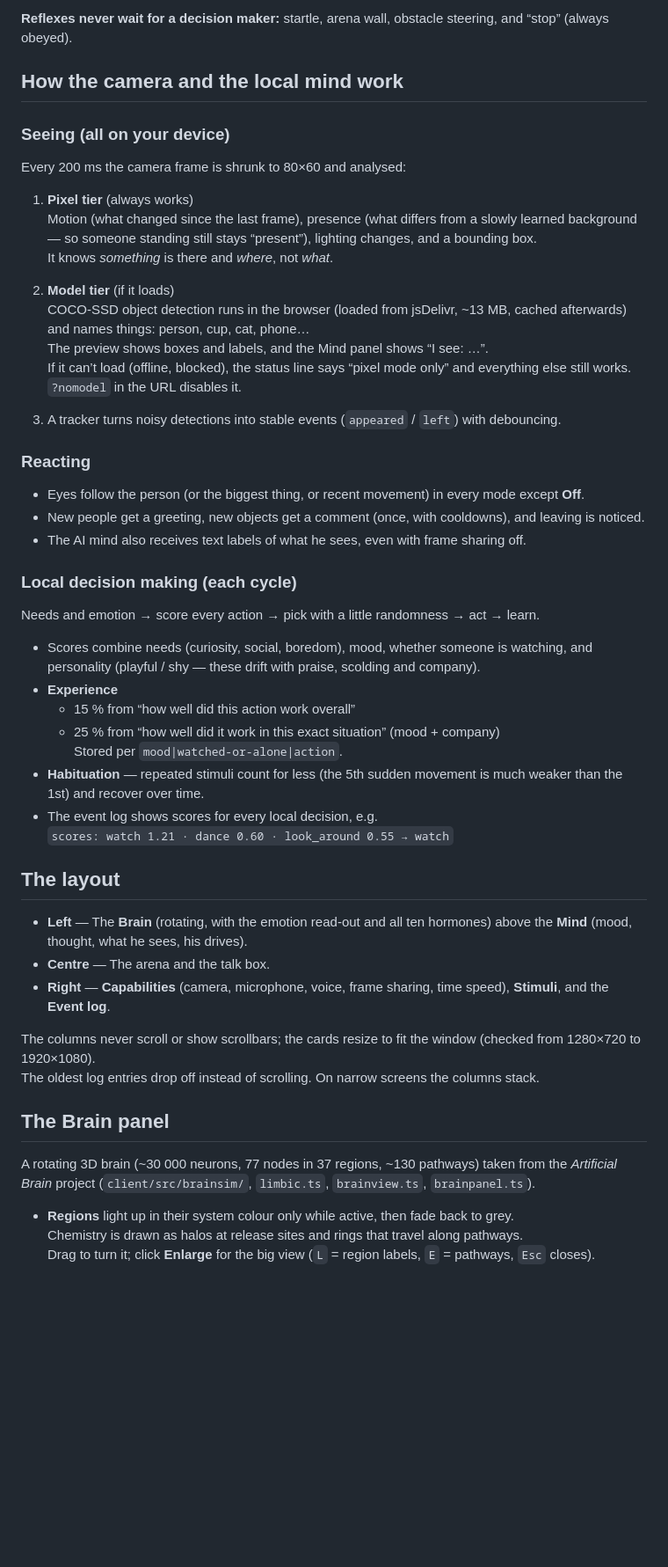
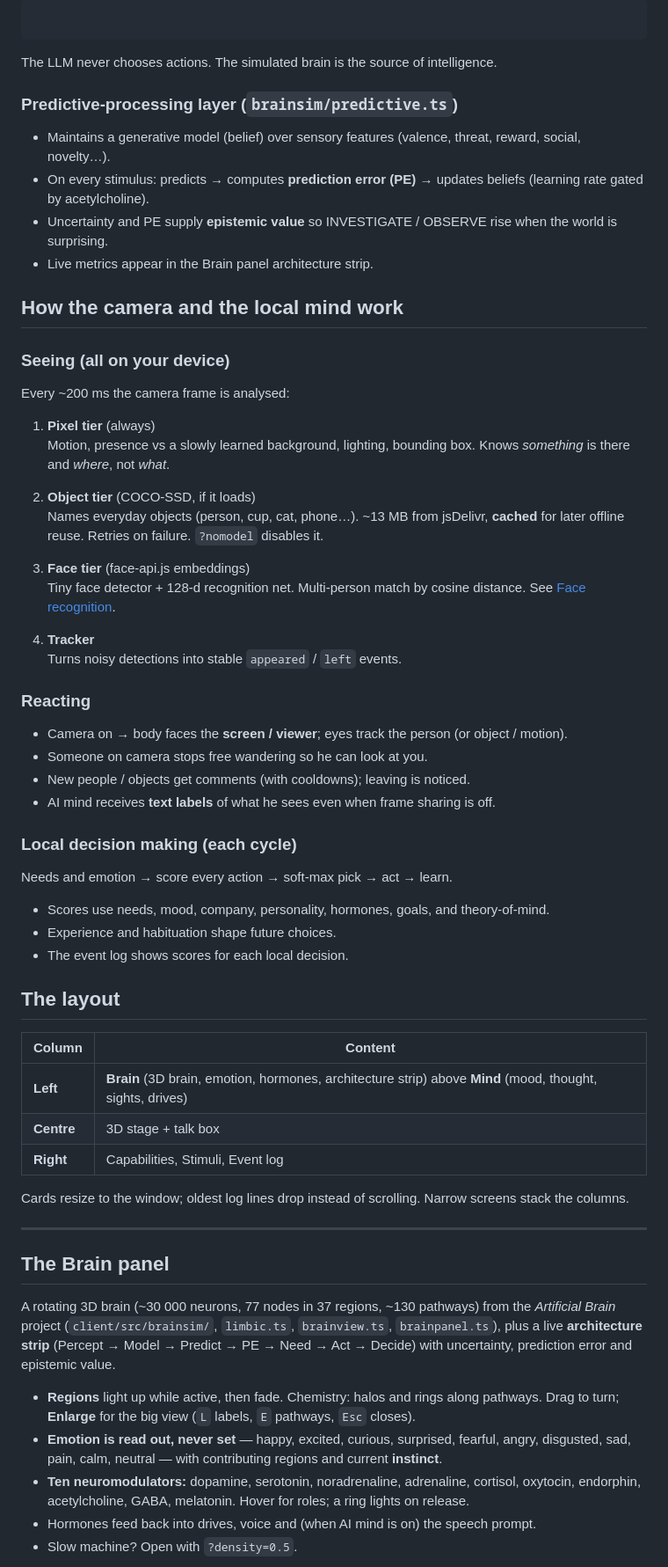
Before and after one commit to vision-stackio/consciousness, a Markdown page: README.md, the part around one of its changes. Shown at 88% size. GitHub-like rendering; blank space fills up the shorter version.

````diff
--- a/README.md
+++ b/README.md
@@ -70,5 +82,16 @@ Add one key (Anthropic, OpenRouter, OpenAI) or run a local model through Ollama
 
-**Reflexes never wait for a decision maker:** startle, arena wall, obstacle steering, and “stop” (always obeyed).
+```
+
+```
+
+The LLM never chooses actions. The simulated brain is the source of intelligence.
+
+### Predictive-processing layer (`brainsim/predictive.ts`)
+
+- Maintains a generative model (belief) over sensory features (valence, threat, reward, social, novelty…).
+- On every stimulus: predicts → computes **prediction error (PE)** → updates beliefs (learning rate gated by acetylcholine).
+- Uncertainty and PE supply **epistemic value** so INVESTIGATE / OBSERVE rise when the world is surprising.
+- Live metrics appear in the Brain panel architecture strip.
 
 
 
@@ -76,55 +99,56 @@ Add one key (Anthropic, OpenRouter, OpenAI) or run a local model through Ollama
 
 ### Seeing (all on your device)
 
-Every 200 ms the camera frame is shrunk to 80×60 and analysed:
+Every ~200 ms the camera frame is analysed:
 
-1. **Pixel tier** (always works)
-   Motion (what changed since the last frame), presence (what differs from a slowly learned background — so someone standing still stays “present”), lighting changes, and a bounding box.
-   It knows *something* is there and *where*, not *what*.
+1. **Pixel tier** (always)
+   Motion, presence vs a slowly learned background, lighting, bounding box. Knows *something* is there and *where*, not *what*.
 
-2. **Model tier** (if it loads)
-   COCO-SSD object detection runs in the browser (loaded from jsDelivr, ~13 MB, cached afterwards) and names things: person, cup, cat, phone…
-   The preview shows boxes and labels, and the Mind panel shows “I see: …”.
-   If it can’t load (offline, blocked), the status line says “pixel mode only” and everything else still works.
-   `?nomodel` in the URL disables it.
+2. **Object tier** (COCO-SSD, if it loads)
+   Names everyday objects (person, cup, cat, phone…). ~13 MB from jsDelivr, **cached** for later offline reuse. Retries on failure. `?nomodel` disables it.
 
-3. A tracker turns noisy detections into stable events (`appeared` / `left`) with debouncing.
+3. **Face tier** (face-api.js embeddings)
+   Tiny face detector + 128-d recognition net. Multi-person match by cosine distance. See [Face recognition](#face-recognition).
+
+4. **Tracker**
+   Turns noisy detections into stable `appeared` / `left` events.
 
 ### Reacting
 
-- Eyes follow the person (or the biggest thing, or recent movement) in every mode except **Off**.
-- New people get a greeting, new objects get a comment (once, with cooldowns), and leaving is noticed.
-- The AI mind also receives text labels of what he sees, even with frame sharing off.
+- Camera on → body faces the **screen / viewer**; eyes track the person (or object / motion).
+- Someone on camera stops free wandering so he can look at you.
+- New people / objects get comments (with cooldowns); leaving is noticed.
+- AI mind receives **text labels** of what he sees even when frame sharing is off.
 
 ### Local decision making (each cycle)
 
-Needs and emotion → score every action → pick with a little randomness → act → learn.
+Needs and emotion → score every action → soft-max pick → act → learn.
 
-- Scores combine needs (curiosity, social, boredom), mood, whether someone is watching, and personality (playful / shy — these drift with praise, scolding and company).
-- **Experience**
-  - 15 % from “how well did this action work overall”
-  - 25 % from “how well did it work in this exact situation” (mood + company)
-  Stored per `mood|watched-or-alone|action`.
-- **Habituation** — repeated stimuli count for less (the 5th sudden movement is much weaker than the 1st) and recover over time.
-- The event log shows scores for every local decision, e.g.
-  `scores: watch 1.21 · dance 0.60 · look_around 0.55 → watch`
+- Scores use needs, mood, company, personality, hormones, goals, and theory-of-mind.
+- Experience and habituation shape future choices.
+- The event log shows scores for each local decision.
+
 
 
 ## The layout
 
-- **Left** — The **Brain** (rotating, with the emotion read-out and all ten hormones) above the **Mind** (mood, thought, what he sees, his drives).
-- **Centre** — The arena and the talk box.
-- **Right** — **Capabilities** (camera, microphone, voice, frame sharing, time speed), **Stimuli**, and the **Event log**.
+| Column | Content |
+| --- | --- |
+| **Left** | **Brain** (3D brain, emotion, hormones, architecture strip) above **Mind** (mood, thought, sights, drives) |
+| **Centre** | 3D stage + talk box |
+| **Right** | Capabilities, Stimuli, Event log |
 
-The columns never scroll or show scrollbars; the cards resize to fit the window (checked from 1280×720 to 1920×1080).
-The oldest log entries drop off instead of scrolling. On narrow screens the columns stack.
+Cards resize to the window; oldest log lines drop instead of scrolling. Narrow screens stack the columns.
 
+---
 
 ## The Brain panel
 
-A rotating 3D brain (~30 000 neurons, 77 nodes in 37 regions, ~130 pathways) taken from the *Artificial Brain* project (`client/src/brainsim/`, `limbic.ts`, `brainview.ts`, `brainpanel.ts`).
+A rotating 3D brain (~30 000 neurons, 77 nodes in 37 regions, ~130 pathways) from the *Artificial Brain* project (`client/src/brainsim/`, `limbic.ts`, `brainview.ts`, `brainpanel.ts`), plus a live **architecture strip** (Percept → Model → Predict → PE → Need → Act → Decide) with uncertainty, prediction error and epistemic value.
 
-- **Regions** light up in their system colour only while active, then fade back to grey.
-  Chemistry is drawn as halos at release sites and rings that travel along pathways.
-  Drag to turn it; click **Enlarge** for the big view (`L` = region labels, `E` = pathways, `Esc` closes).
+- **Regions** light up while active, then fade. Chemistry: halos and rings along pathways. Drag to turn; **Enlarge** for the big view (`L` labels, `E` pathways, `Esc` closes).
+- **Emotion is read out, never set** — happy, excited, curious, surprised, fearful, angry, disgusted, sad, pain, calm, neutral — with contributing regions and current **instinct**.
+- **Ten neuromodulators:** dopamine, serotonin, noradrenaline, adrenaline, cortisol, oxytocin, endorphin, acetylcholine, GABA, melatonin. Hover for roles; a ring lights on release.
+- Hormones feed back into drives, voice and (when AI mind is on) the speech prompt.
+- Slow machine? Open with `?density=0.5`.
 
````
Also changed, not shown: other parts of README.md (+95 -112 lines).
